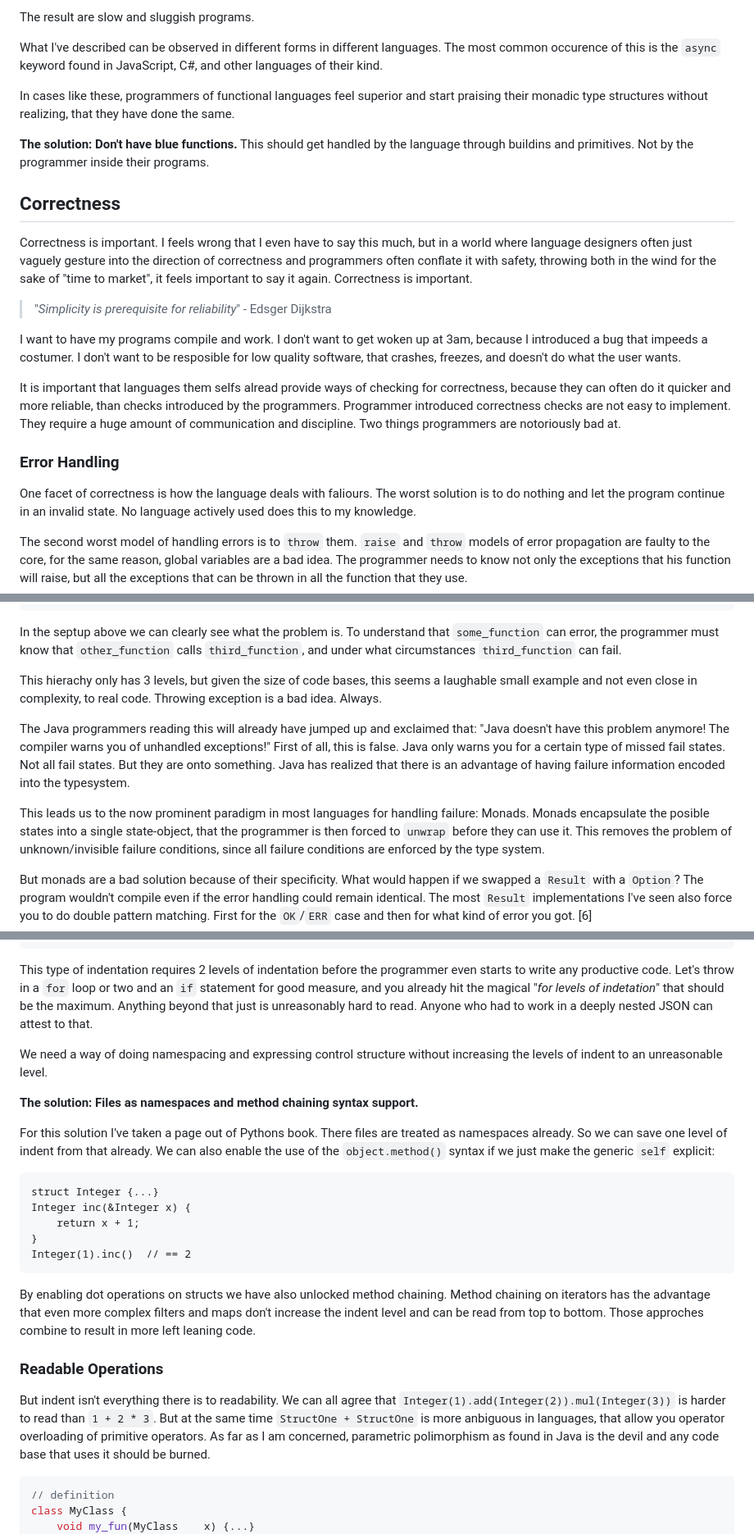
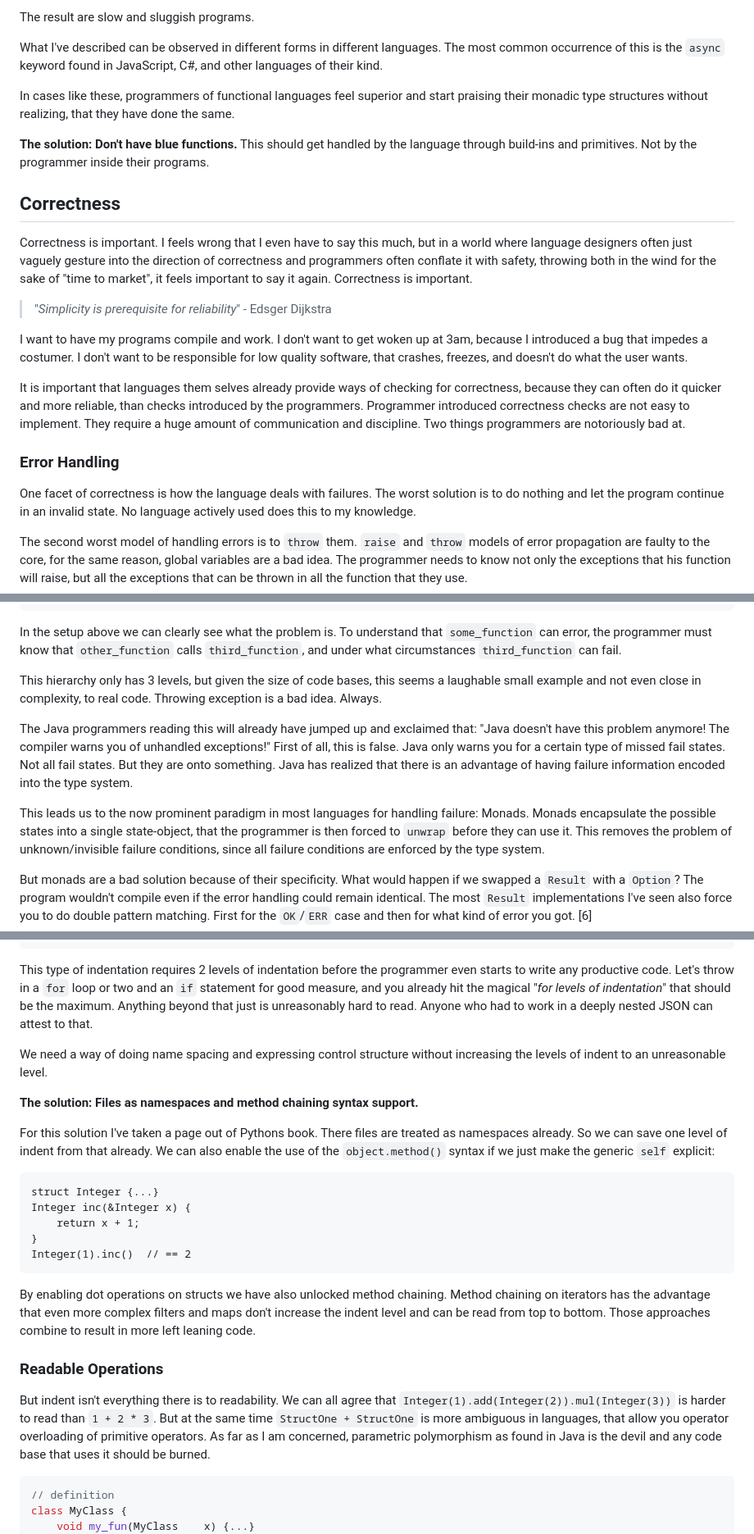
Before and after one commit to RaphaelEDiener/presentations, a Markdown page: on_language_design.md, 3 parts joined by grey strips. Shown: that part at 82% size. GitHub-like rendering.

````diff
--- a/on_language_design.md
+++ b/on_language_design.md
@@ -138,7 +138,7 @@ Faced with this difficulty the programmer stops and doesn't bother anymore.
 The result are slow and sluggish programs.
 
 What I've described can be observed in different forms in different languages.
-The most common occurence of this is the `async` keyword found in
+The most common occurrence of this is the `async` keyword found in
 JavaScript, C#, and other languages of their kind.
 
 In cases like these, programmers of functional languages feel superior
@@ -146,7 +146,7 @@ and start praising their monadic type structures without realizing,
 that they have done the same.
 
 **The solution: Don't have blue functions.**
-This should get handled by the language through buildins
+This should get handled by the language through build-ins
 and primitives. Not by the programmer inside their programs.
 
 ## Correctness
@@ -164,12 +164,12 @@ Correctness is important.
 
 I want to have my programs compile and work.
 I don't want to get woken up at 3am,
-because I introduced a bug that impeeds a costumer.
-I don't want to be resposible for low quality software,
+because I introduced a bug that impedes a costumer.
+I don't want to be responsible for low quality software,
 that crashes, freezes, and doesn't do what the user wants.
 
-It is important that languages them selfs
-alread provide ways of checking for correctness,
+It is important that languages them selves
+already provide ways of checking for correctness,
 because they can often do it quicker and more reliable,
 than checks introduced by the programmers.
 Programmer introduced correctness checks are not easy to implement.
@@ -178,7 +178,7 @@ Two things programmers are notoriously bad at.
 
 ### Error Handling
 
-One facet of correctness is how the language deals with faliours.
+One facet of correctness is how the language deals with failures.
 The worst solution is to do nothing
 and let the program continue in an invalid state.
 No language actively used does this to my knowledge.
@@ -201,12 +201,12 @@ int third_function() {
 }
 ```
 
-In the septup above we can clearly see what the problem is.
+In the setup above we can clearly see what the problem is.
 To understand that `some_function` can error,
 the programmer must know that `other_function` calls `third_function`,
 and under what circumstances `third_function` can fail.
 
-This hierachy only has 3 levels, but given the size of code bases,
+This hierarchy only has 3 levels, but given the size of code bases,
 this seems a laughable small example and not even close in complexity,
 to real code.
 Throwing exception is a bad idea. Always.
@@ -217,10 +217,10 @@ First of all, this is false.
 Java only warns you for a certain type of missed fail states.
 Not all fail states.
 But they are onto something.
-Java has realized that there is an advantage of having failure information encoded into the typesystem.
+Java has realized that there is an advantage of having failure information encoded into the type system.
 
 This leads us to the now prominent paradigm in most languages for handling failure: Monads.
-Monads encapsulate the posible states into a single state-object,
+Monads encapsulate the possible states into a single state-object,
 that the programmer is then forced to `unwrap` before they can use it.
 This removes the problem of unknown/invisible failure conditions,
 since all failure conditions are enforced by the type system.
@@ -282,11 +282,11 @@ class MyClass {
 This type of indentation requires 2 levels of indentation
 before the programmer even starts to write any productive code.
 Let's throw in a `for` loop or two and an `if` statement for good measure,
-and you already hit the magical "*for levels of indetation*" that should be the maximum.
+and you already hit the magical "*for levels of indentation*" that should be the maximum.
 Anything beyond that just is unreasonably hard to read.
 Anyone who had to work in a deeply nested JSON can attest to that.
 
-We need a way of doing namespacing and expressing control structure
+We need a way of doing name spacing and expressing control structure
 without increasing the levels of indent to an unreasonable level.
 
 **The solution: Files as namespaces and method chaining syntax support.**
@@ -308,15 +308,15 @@ Integer(1).inc()  // == 2
 By enabling dot operations on structs we have also unlocked method chaining.
 Method chaining on iterators has the advantage that even more complex filters
 and maps don't increase the indent level and can be read from top to bottom.
-Those approches combine to result in more left leaning code.
+Those approaches combine to result in more left leaning code.
 
 ### Readable Operations
 
 But indent isn't everything there is to readability.
 We can all agree that `Integer(1).add(Integer(2)).mul(Integer(3))` is harder to read than `1 + 2 * 3`.
-But at the same time `StructOne + StructOne` is more anbiguous in languages,
+But at the same time `StructOne + StructOne` is more ambiguous in languages,
 that allow you operator overloading of primitive operators.
-As far as I am concerned, parametric polimorphism as found in Java is the devil
+As far as I am concerned, parametric polymorphism as found in Java is the devil
 and any code base that uses it should be burned.
 
 ```java
````
Also changed, not shown: other parts of on_language_design.md (+57 -55 lines), dependency_hell.png (added), jetbrains.png (added), lsp.png (added), overnesting.png (added), 2 other files.
